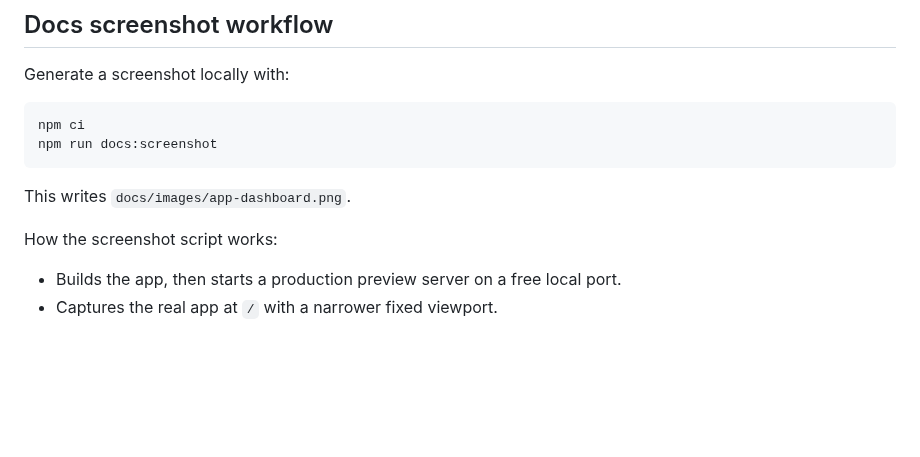
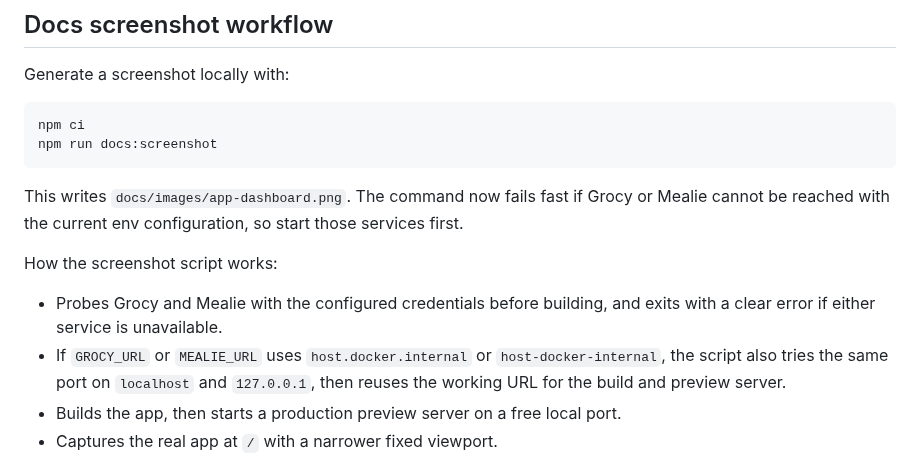
Before and after one commit to HarmEllis/grocy-mealie-sync, a Markdown page: README.md, the part around the change. Drawn GitHub-style; blank space fills up the shorter version.

Commit message:
Harden docs screenshot service checks

````diff
--- a/README.md
+++ b/README.md
@@ -148,9 +148,12 @@ npm run docs:screenshot
 ```
 
 This writes `docs/images/app-dashboard.png`.
+The command now fails fast if Grocy or Mealie cannot be reached with the current env configuration, so start those services first.
 
 How the screenshot script works:
 
+- Probes Grocy and Mealie with the configured credentials before building, and exits with a clear error if either service is unavailable.
+- If `GROCY_URL` or `MEALIE_URL` uses `host.docker.internal` or `host-docker-internal`, the script also tries the same port on `localhost` and `127.0.0.1`, then reuses the working URL for the build and preview server.
 - Builds the app, then starts a production preview server on a free local port.
 - Captures the real app at `/` with a narrower fixed viewport.
 - Opens Chromium in headless mode with a fixed viewport.
````
Also changed, not shown: docs/images/app-dashboard.png, 1 other file.
